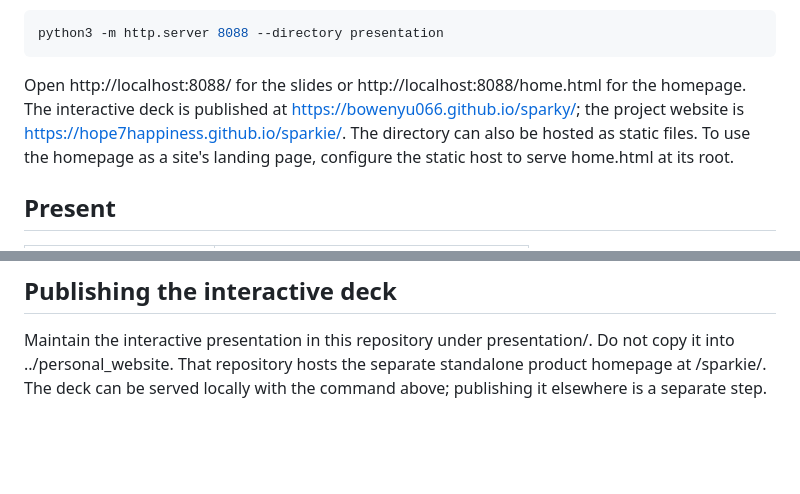
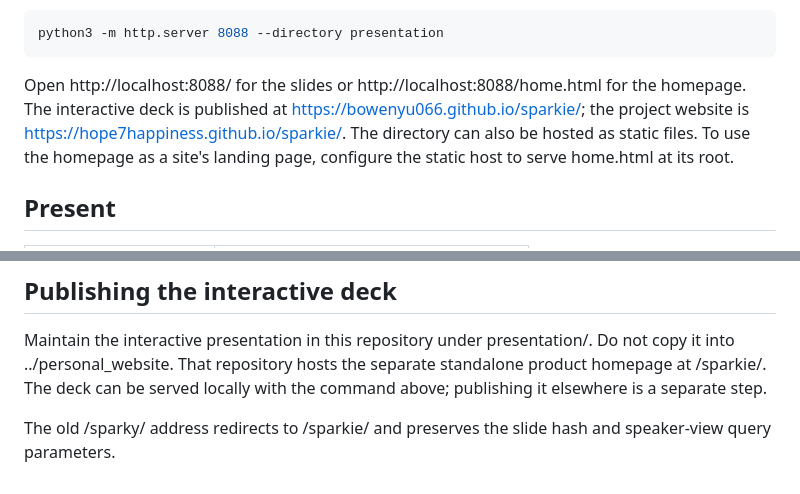
Before and after one commit to Hope7Happiness/sparkie, a Markdown page: presentation/README.md, 2 parts joined by grey strips. Rendered like a GitHub page; blank space fills up the shorter version.

Commit message:
Correct interactive presentation URL to /sparkie

````diff
--- a/presentation/README.md
+++ b/presentation/README.md
@@ -26,7 +26,7 @@ Or serve the folder:
 python3 -m http.server 8088 --directory presentation
 ```
 
-Open http://localhost:8088/ for the slides or http://localhost:8088/home.html for the homepage. The interactive deck is published at https://bowenyu066.github.io/sparky/; the project website is https://hope7happiness.github.io/sparkie/. The directory can also be hosted as static files. To use the homepage as a site's landing page, configure the static host to serve home.html at its root.
+Open http://localhost:8088/ for the slides or http://localhost:8088/home.html for the homepage. The interactive deck is published at https://bowenyu066.github.io/sparkie/; the project website is https://hope7happiness.github.io/sparkie/. The directory can also be hosted as static files. To use the homepage as a site's landing page, configure the static host to serve home.html at its root.
 
 ## Present
 
@@ -114,3 +114,5 @@ Reduced-motion preferences disable the animated choreography. Navigation does no
 ## Publishing the interactive deck
 
 Maintain the interactive presentation in this repository under presentation/. Do not copy it into ../personal_website. That repository hosts the separate standalone product homepage at /sparkie/. The deck can be served locally with the command above; publishing it elsewhere is a separate step.
+
+The old /sparky/ address redirects to /sparkie/ and preserves the slide hash and speaker-view query parameters.
````
Also changed, not shown: README.md (+1 -1 lines).
